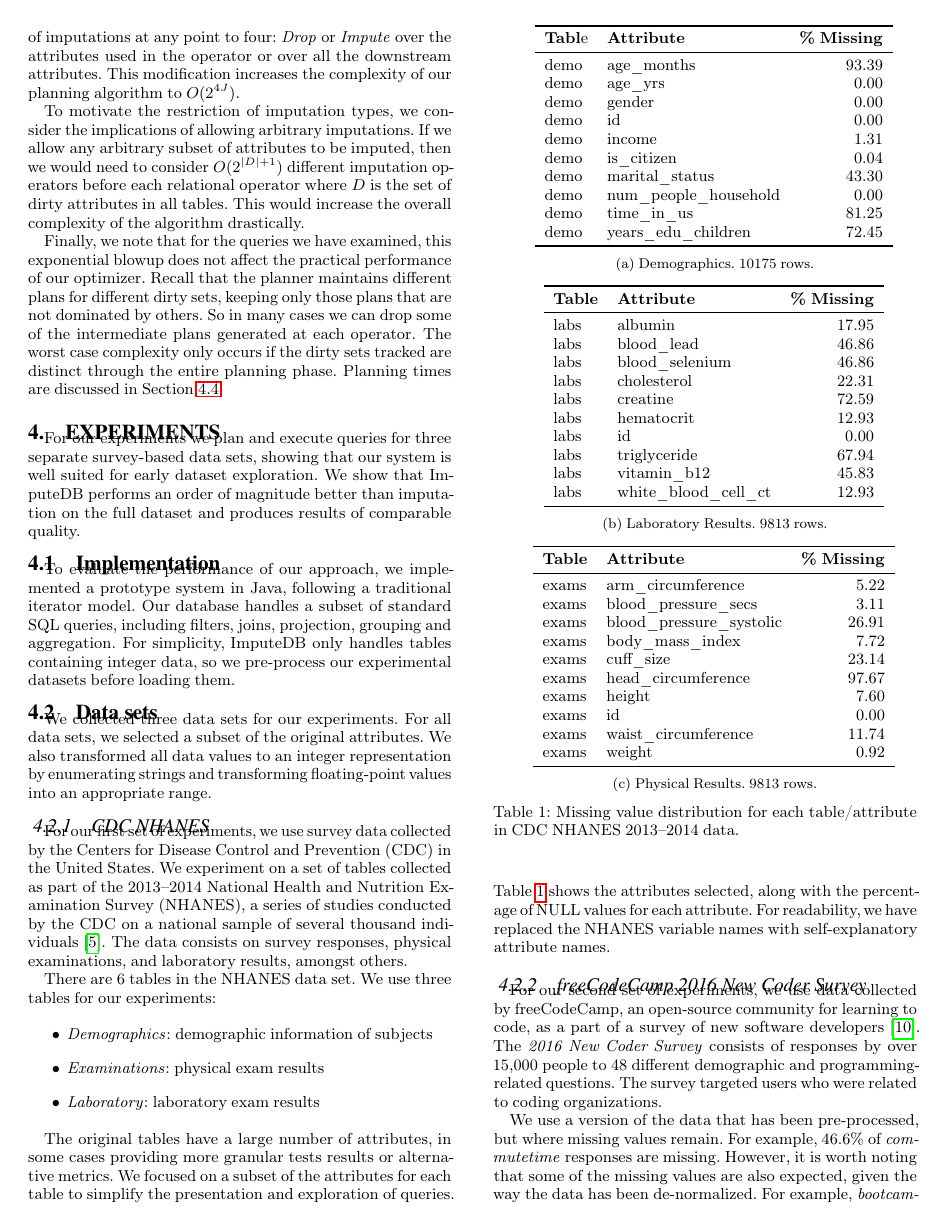
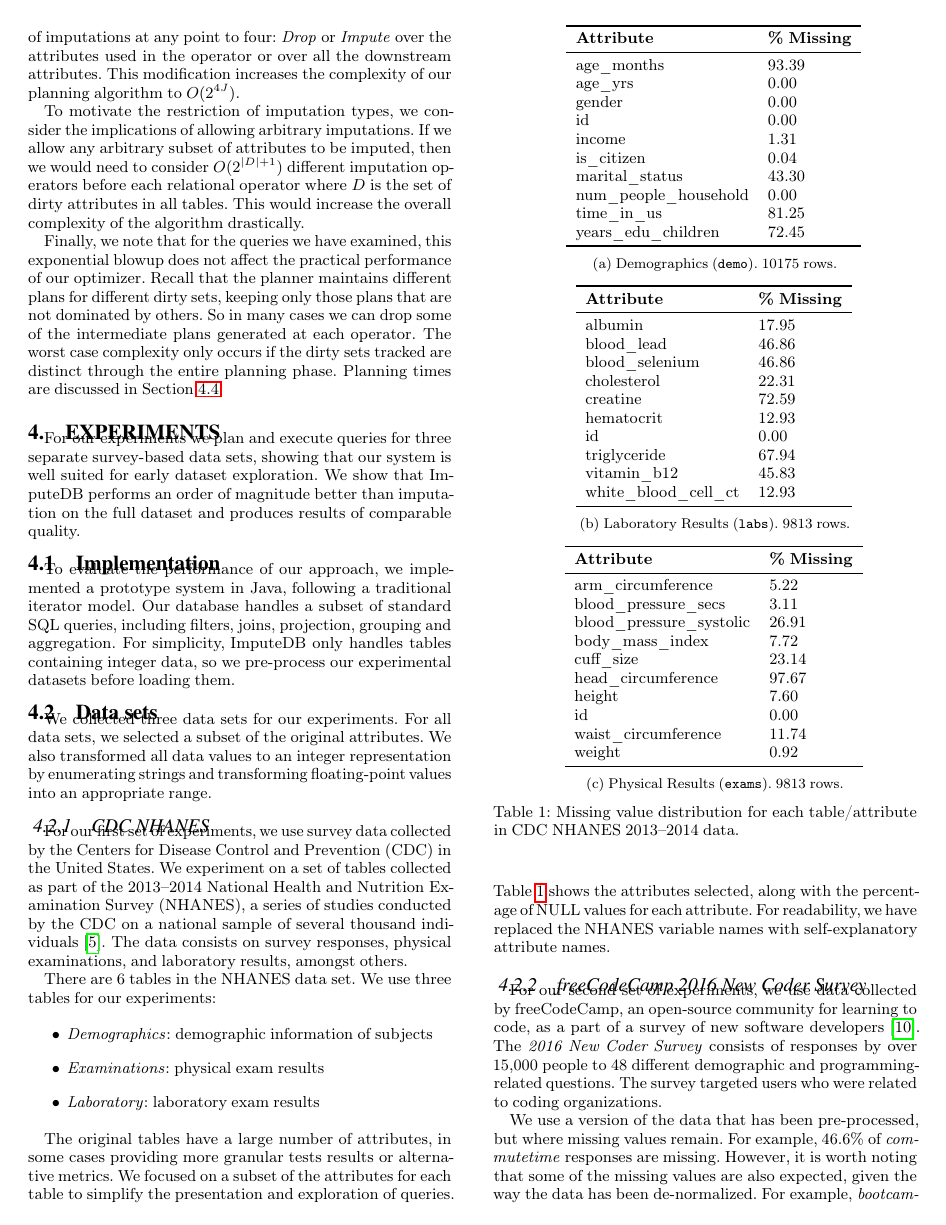
Before and after one commit to mitdbg/imputedb, a LaTeX document (paper/main.tex, which reads paper/experiments.tex, paper/tables/cdc_demo.tex, paper/tables/cdc_exams.tex): page 7 of 12. Compiled offline with pdfLaTeX.

Commit message:
paper: removed table names from missing val tables

```diff
--- a/paper/experiments.tex
+++ b/paper/experiments.tex
@@ -39,19 +39,19 @@ For readability, we have replaced the NHANES variable names with self-explanator
   \begin{subtable}{0.5\textwidth}
     \centering
     \input{tables/cdc_demo}
-    \caption{Demographics. \demorows{} rows.}
+    \caption{Demographics (\texttt{demo}). \demorows{} rows.}
   \end{subtable}
   \par\medskip
   \begin{subtable}{0.5\textwidth}
     \centering
     \input{tables/cdc_labs}
-    \caption{Laboratory Results. \labexrows{} rows.}
+    \caption{Laboratory Results (\texttt{labs}). \labexrows{} rows.}
   \end{subtable}
   \par\medskip
   \begin{subtable}{0.5\textwidth}
     \centering
     \input{tables/cdc_exams}
-    \caption{Physical Results. \labexrows{} rows.}
+    \caption{Physical Results (\texttt{exams}). \labexrows{} rows.}
   \end{subtable}
   \par\medskip
   \caption{Missing value distribution for each table/attribute in CDC NHANES 2013--2014 data.}\label{table:nhanes-description}
--- a/paper/tables/cdc_demo.tex
+++ b/paper/tables/cdc_demo.tex
@@ -1,16 +1,16 @@
 \begin{tabular}{llr}
 \toprule
- \textbf{Tabl}e &                \textbf{Attribute} &  \textbf{\% Missing} \\
+\textbf{Attribute} &  \textbf{\% Missing} \\
 \midrule
-  demo &               age\_months &      93.39 \\
-  demo &                  age\_yrs &       0.00 \\
-  demo &                   gender &       0.00 \\
-  demo &                       id &       0.00 \\
-  demo &                   income &       1.31 \\
-  demo &               is\_citizen &       0.04 \\
-  demo &           marital\_status &      43.30 \\
-  demo &     num\_people\_household &       0.00 \\
-  demo &               time\_in\_us &      81.25 \\
-  demo &       years\_edu\_children &      72.45 \\
+age\_months &      93.39 \\
+age\_yrs &       0.00 \\
+gender &       0.00 \\
+id &       0.00 \\
+income &       1.31 \\
+is\_citizen &       0.04 \\
+marital\_status &      43.30 \\
+num\_people\_household &       0.00 \\
+time\_in\_us &      81.25 \\
+years\_edu\_children &      72.45 \\
 \bottomrule
 \end{tabular}
--- a/paper/tables/cdc_exams.tex
+++ b/paper/tables/cdc_exams.tex
@@ -1,16 +1,16 @@
 \begin{tabular}{llr}
 \toprule
- \textbf{Table} &                \textbf{Attribute} &  \textbf{\% Missing} \\
+\textbf{Attribute} &  \textbf{\% Missing} \\
 \midrule
- exams &        arm\_circumference &       5.22 \\
- exams &      blood\_pressure\_secs &       3.11 \\
- exams &  blood\_pressure\_systolic &      26.91 \\
- exams &          body\_mass\_index &       7.72 \\
- exams &                cuff\_size &      23.14 \\
- exams &       head\_circumference &      97.67 \\
- exams &                   height &       7.60 \\
- exams &                       id &       0.00 \\
- exams &      waist\_circumference &      11.74 \\
- exams &                   weight &       0.92 \\
+arm\_circumference &       5.22 \\
+blood\_pressure\_secs &       3.11 \\
+blood\_pressure\_systolic &      26.91 \\
+body\_mass\_index &       7.72 \\
+cuff\_size &      23.14 \\
+head\_circumference &      97.67 \\
+height &       7.60 \\
+id &       0.00 \\
+waist\_circumference &      11.74 \\
+weight &       0.92 \\
 \bottomrule
 \end{tabular}
--- a/paper/tables/cdc_labs.tex
+++ b/paper/tables/cdc_labs.tex
@@ -1,16 +1,16 @@
 \begin{tabular}{llr}
 \toprule
- \textbf{Table} &                \textbf{Attribute} &  \textbf{\% Missing} \\
+\textbf{Attribute} &  \textbf{\% Missing} \\
 \midrule
-  labs &                  albumin &      17.95 \\
-  labs &               blood\_lead &      46.86 \\
-  labs &           blood\_selenium &      46.86 \\
-  labs &              cholesterol &      22.31 \\
-  labs &                 creatine &      72.59 \\
-  labs &               hematocrit &      12.93 \\
-  labs &                       id &       0.00 \\
-  labs &             triglyceride &      67.94 \\
-  labs &              vitamin\_b12 &      45.83 \\
-  labs &      white\_blood\_cell\_ct &      12.93 \\
+albumin &      17.95 \\
+blood\_lead &      46.86 \\
+blood\_selenium &      46.86 \\
+cholesterol &      22.31 \\
+creatine &      72.59 \\
+hematocrit &      12.93 \\
+id &       0.00 \\
+triglyceride &      67.94 \\
+vitamin\_b12 &      45.83 \\
+white\_blood\_cell\_ct &      12.93 \\
 \bottomrule
 \end{tabular}
```
Also changed, not shown: paper/tables/fcc.tex (+1 -1 lines), paper/experiments.tex (2 more changed lines).
